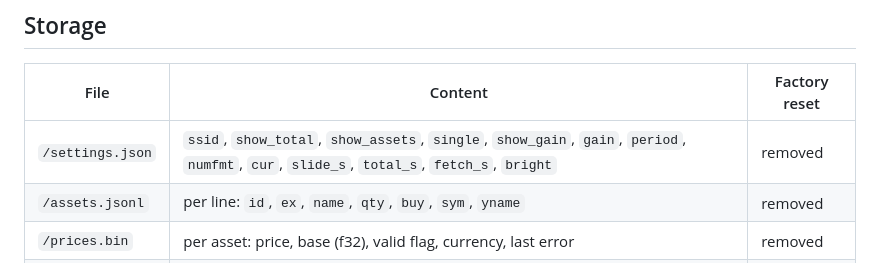
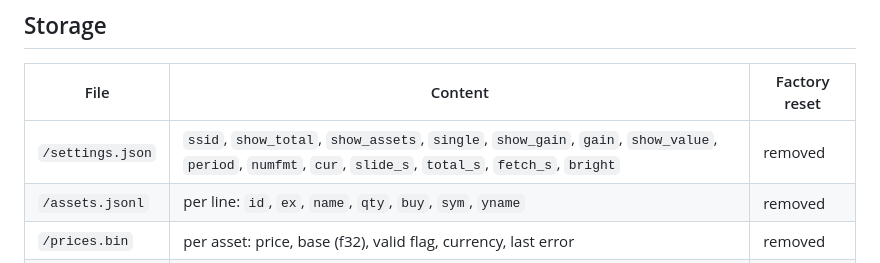
Before and after one commit to Alpenwhale/PortfolioDisplayESP, a Markdown page: docs/ARCHITECTURE.md, the part around the change. Rendered like a GitHub page.

Commit message:
switch for the portfolio value line

```diff
--- a/docs/ARCHITECTURE.md
+++ b/docs/ARCHITECTURE.md
@@ -155,7 +155,7 @@ The form is a static file. A script loads `/cfg.json`, fills the fields and clon
 
 | File | Content | Factory reset |
 |---|---|---|
-| `/settings.json` | `ssid`, `show_total`, `show_assets`, `single`, `show_gain`, `gain`, `period`, `numfmt`, `cur`, `slide_s`, `total_s`, `fetch_s`, `bright` | removed |
+| `/settings.json` | `ssid`, `show_total`, `show_assets`, `single`, `show_gain`, `gain`, `show_value`, `period`, `numfmt`, `cur`, `slide_s`, `total_s`, `fetch_s`, `bright` | removed |
 | `/assets.jsonl` | per line: `id`, `ex`, `name`, `qty`, `buy`, `sym`, `yname` | removed |
 | `/prices.bin` | per asset: price, base (f32), valid flag, currency, last error | removed |
 | `/secret.bin` | AES: Wi-Fi password, salted hash of the page password | removed |
```
Also changed, not shown: docs/img/128x64/total_novalue.png (added), docs/img/320x240/total_novalue.png (added), docs/img/portal/1_first_setup.png, docs/img/portal/2_configured.png, docs/img/portal/4_back_after_save.png, docs/img/portal/display.png, 6 other files.
